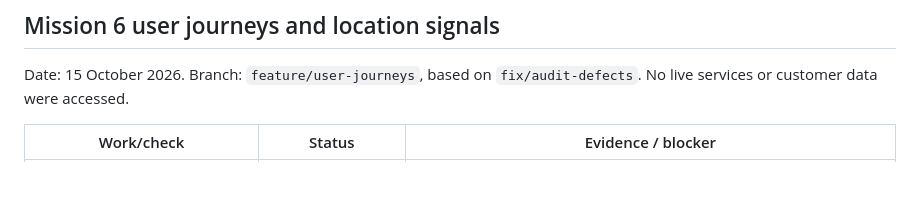
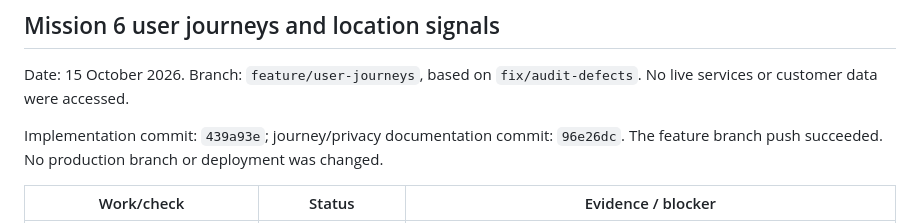
Before and after one commit to malocollective5core18-hue/mega_map, a Markdown page: TEST-REPORT.md, the part around the change. Rendered like a GitHub page; blank space fills up the shorter version.

Commit message:
docs: record user journey branch publication

```diff
--- a/TEST-REPORT.md
+++ b/TEST-REPORT.md
@@ -52,6 +52,8 @@ Not release-ready. Do not treat the skipped PostgreSQL test as a pass. MFA, a co
 
 Date: 15 October 2026. Branch: `feature/user-journeys`, based on `fix/audit-defects`. No live services or customer data were accessed.
 
+Implementation commit: `439a93e`; journey/privacy documentation commit: `96e26dc`. The feature branch push succeeded. No production branch or deployment was changed.
+
 | Work/check | Status | Evidence / blocker |
 |---|---|---|
 | Journey and screen-spec documentation for all eight user types | Pass (source review) | `docs/USER-JOURNEYS.md`, `docs/UI-SCREEN-SPEC.md`, and `RELEASE/JOURNEY-REPORT.md` contain source-referenced journeys, screen states, errors, role permissions, decisions and manual checks. Browser claims remain Not tested. |
```
Also changed, not shown: RELEASE/JOURNEY-REPORT.md (+1 -0 lines), RELEASE/READINESS.md (+1 -1 lines).
